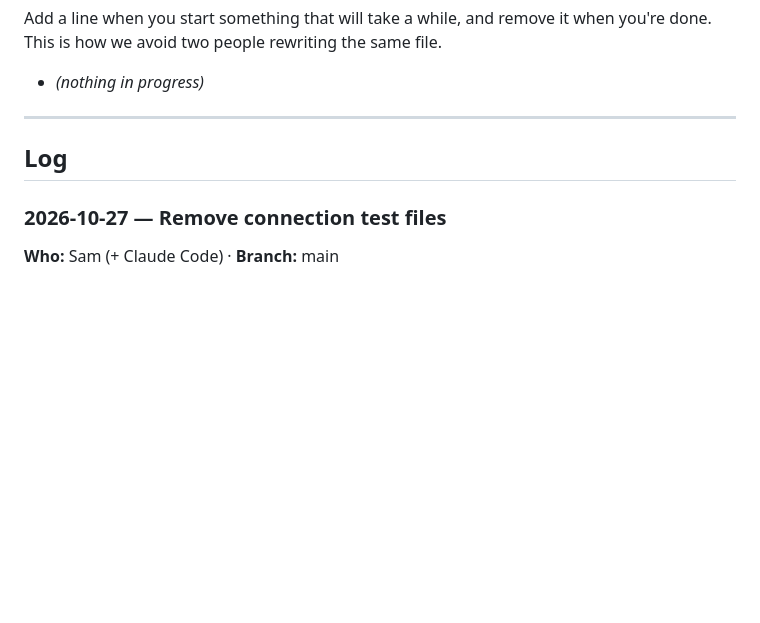
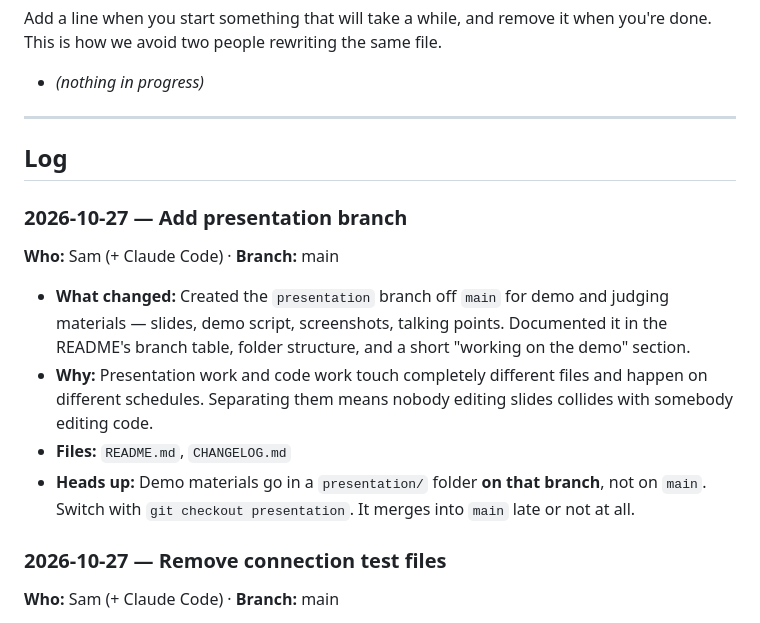
Before and after one commit to THELaw688/Team-17-Hackathon-NCSEA, a Markdown page: CHANGELOG.md, the part around the change. GitHub-like rendering; blank space fills up the shorter version.

```diff
--- a/CHANGELOG.md
+++ b/CHANGELOG.md
@@ -58,6 +58,18 @@ how we avoid two people rewriting the same file.
 
 ## Log
 
+### 2026-10-27 — Add presentation branch
+**Who:** Sam (+ Claude Code) · **Branch:** main
+
+- **What changed:** Created the `presentation` branch off `main` for demo and judging materials —
+  slides, demo script, screenshots, talking points. Documented it in the README's branch table,
+  folder structure, and a short "working on the demo" section.
+- **Why:** Presentation work and code work touch completely different files and happen on different
+  schedules. Separating them means nobody editing slides collides with somebody editing code.
+- **Files:** `README.md`, `CHANGELOG.md`
+- **Heads up:** Demo materials go in a `presentation/` folder **on that branch**, not on `main`.
+  Switch with `git checkout presentation`. It merges into `main` late or not at all.
+
 ### 2026-10-27 — Remove connection test files
 **Who:** Sam (+ Claude Code) · **Branch:** main
 
```
Also changed, not shown: README.md (+14 -1 lines).
